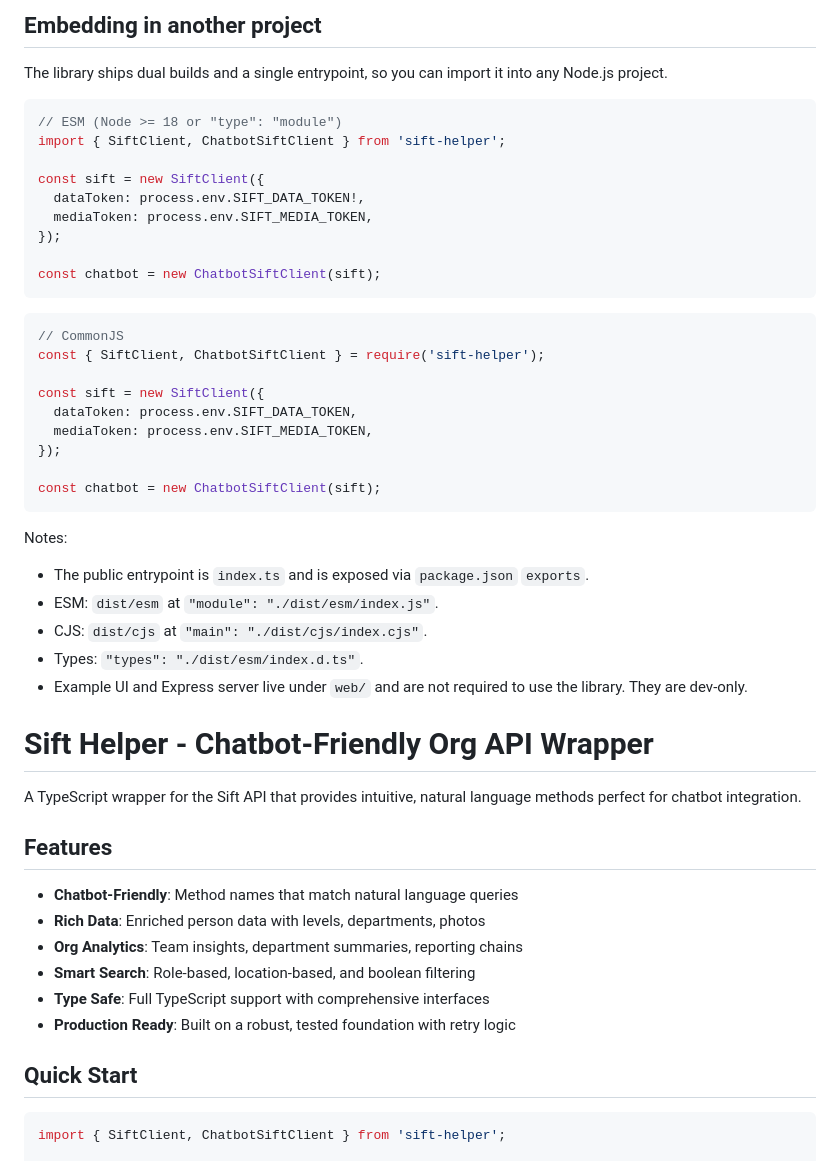
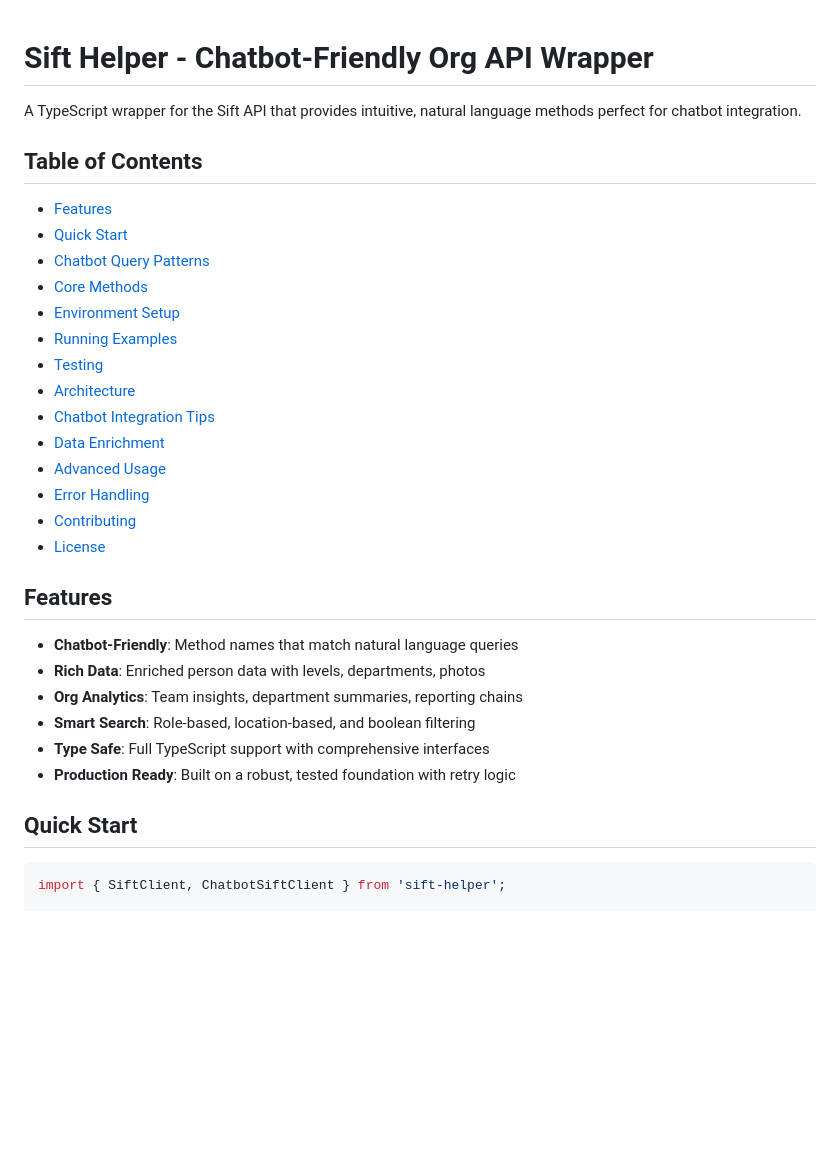
Before and after one commit to Mat-Tom-Son/siftHelper, a Markdown page: README.md, the part around one of its changes. Rendered like a GitHub page; blank space fills up the shorter version.

Commit message:
Update README for better presentation on GitHub

````diff
--- a/README.md
+++ b/README.md
@@ -1,45 +1,24 @@
-## Embedding in another project
-
-The library ships dual builds and a single entrypoint, so you can import it into any Node.js project.
-
-```ts
-// ESM (Node >= 18 or "type": "module")
-import { SiftClient, ChatbotSiftClient } from 'sift-helper';
-
-const sift = new SiftClient({
-  dataToken: process.env.SIFT_DATA_TOKEN!,
-  mediaToken: process.env.SIFT_MEDIA_TOKEN,
-});
-
-const chatbot = new ChatbotSiftClient(sift);
-```
-
-```js
-// CommonJS
-const { SiftClient, ChatbotSiftClient } = require('sift-helper');
-
-const sift = new SiftClient({
-  dataToken: process.env.SIFT_DATA_TOKEN,
-  mediaToken: process.env.SIFT_MEDIA_TOKEN,
-});
-
-const chatbot = new ChatbotSiftClient(sift);
-```
-
-Notes:
-
-- The public entrypoint is `index.ts` and is exposed via `package.json` `exports`.
-- ESM: `dist/esm` at `"module": "./dist/esm/index.js"`.
-- CJS: `dist/cjs` at `"main": "./dist/cjs/index.cjs"`.
-- Types: `"types": "./dist/esm/index.d.ts"`.
-- Example UI and Express server live under `web/` and are not required to use the library. They are dev-only.
-
 # Sift Helper - Chatbot-Friendly Org API Wrapper
 
 A TypeScript wrapper for the Sift API that provides intuitive, natural language methods perfect for chatbot integration.
 
+## Table of Contents
+- [Features](#features)
+- [Quick Start](#quick-start)
+- [Chatbot Query Patterns](#chatbot-query-patterns)
+- [Core Methods](#core-methods)
+- [Environment Setup](#environment-setup)
+- [Running Examples](#running-examples)
+- [Testing](#testing)
+- [Architecture](#architecture)
+- [Chatbot Integration Tips](#chatbot-integration-tips)
+- [Data Enrichment](#data-enrichment)
+- [Advanced Usage](#advanced-usage)
+- [Error Handling](#error-handling)
+- [Contributing](#contributing)
+- [License](#license)
+
 ## Features
-
 - **Chatbot-Friendly**: Method names that match natural language queries
 - **Rich Data**: Enriched person data with levels, departments, photos
 - **Org Analytics**: Team insights, department summaries, reporting chains
@@ -48,7 +27,6 @@ A TypeScript wrapper for the Sift API that provides intuitive, natural language
 - **Production Ready**: Built on a robust, tested foundation with retry logic
 
 ## Quick Start
-
 ```typescript
 import { SiftClient, ChatbotSiftClient } from 'sift-helper';
 
````
Also changed, not shown: other parts of README.md (+8 -20 lines).
